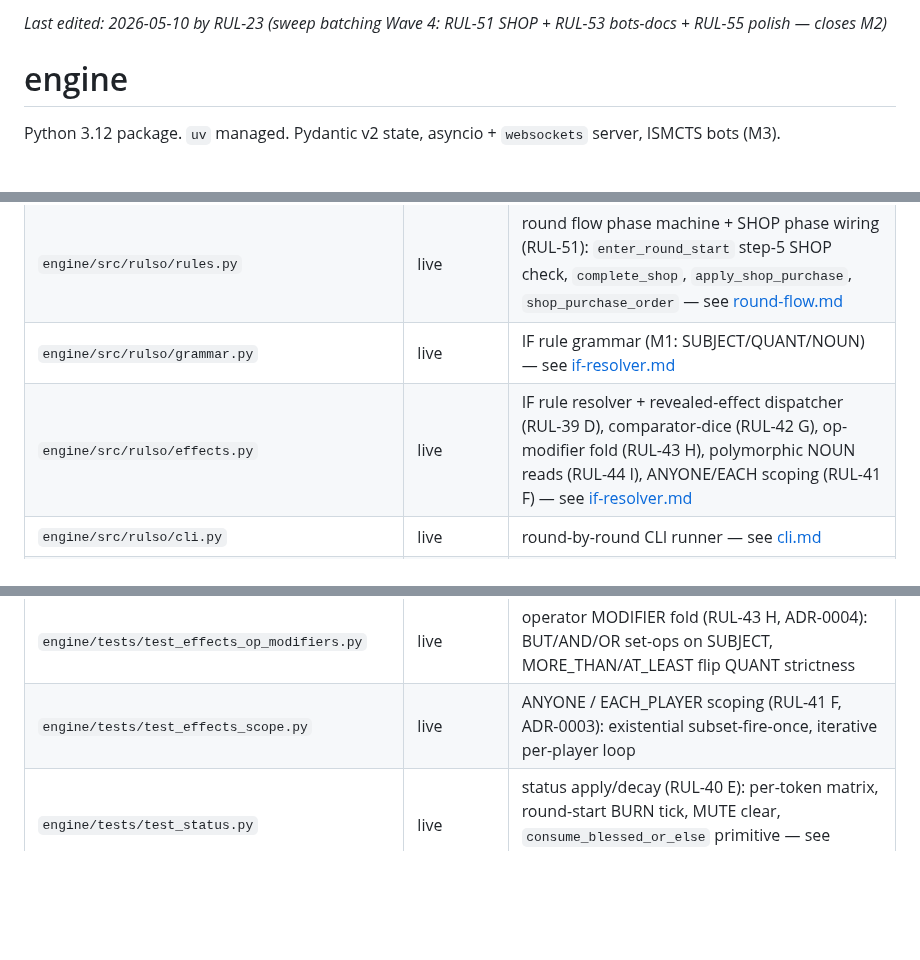
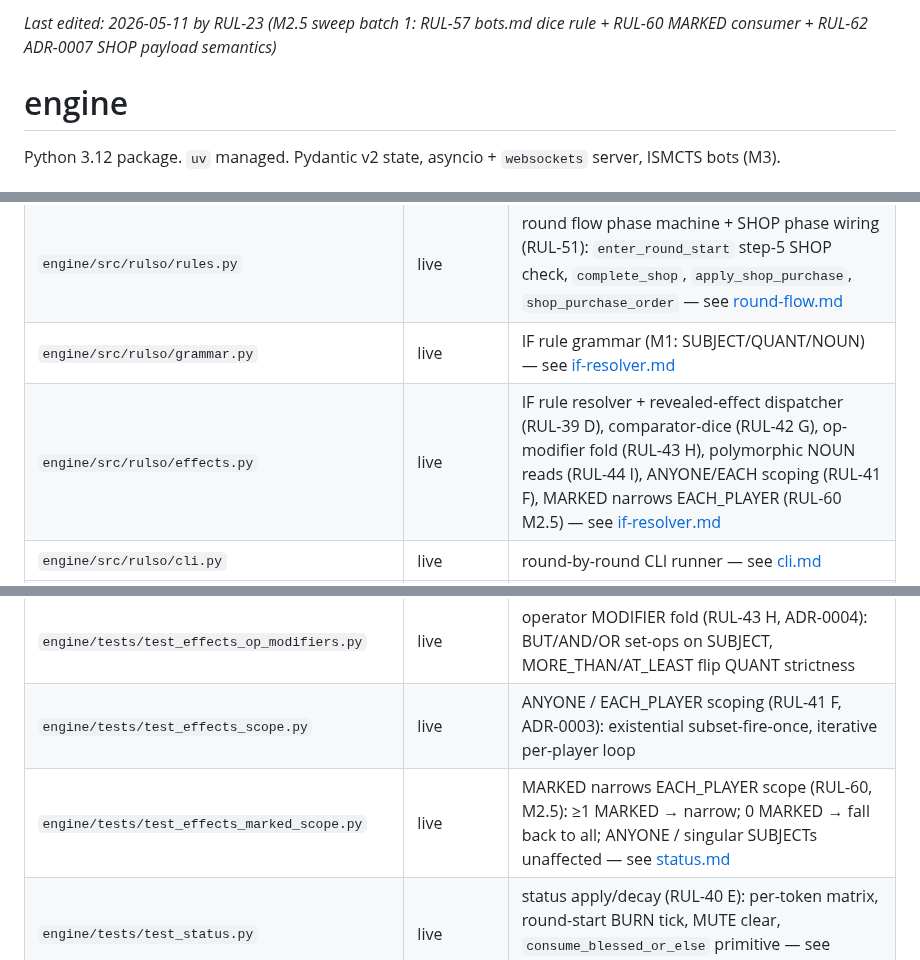
Before and after one commit to icfred/rulso, a Markdown page: docs/engine/readme.md, 3 parts joined by grey strips. Drawn GitHub-style; blank space fills up the shorter version.

```diff
--- a/docs/engine/readme.md
+++ b/docs/engine/readme.md
@@ -1,4 +1,4 @@
-_Last edited: 2026-05-10 by RUL-23 (sweep batching Wave 4: RUL-51 SHOP + RUL-53 bots-docs + RUL-55 polish — closes M2)_
+_Last edited: 2026-05-11 by RUL-23 (M2.5 sweep batch 1: RUL-57 bots.md dice rule + RUL-60 MARKED consumer + RUL-62 ADR-0007 SHOP payload semantics)_
 
 # engine
 
@@ -13,7 +13,7 @@ Python 3.12 package. `uv` managed. Pydantic v2 state, asyncio + `websockets` ser
 | `engine/src/rulso/state.py` | live | frozen pydantic models + constants — see [state-models.md](state-models.md) |
 | `engine/src/rulso/rules.py` | live | round flow phase machine + SHOP phase wiring (RUL-51): `enter_round_start` step-5 SHOP check, `complete_shop`, `apply_shop_purchase`, `shop_purchase_order` — see [round-flow.md](round-flow.md) |
 | `engine/src/rulso/grammar.py` | live | IF rule grammar (M1: SUBJECT/QUANT/NOUN) — see [if-resolver.md](if-resolver.md) |
-| `engine/src/rulso/effects.py` | live | IF rule resolver + revealed-effect dispatcher (RUL-39 D), comparator-dice (RUL-42 G), op-modifier fold (RUL-43 H), polymorphic NOUN reads (RUL-44 I), ANYONE/EACH scoping (RUL-41 F) — see [if-resolver.md](if-resolver.md) |
+| `engine/src/rulso/effects.py` | live | IF rule resolver + revealed-effect dispatcher (RUL-39 D), comparator-dice (RUL-42 G), op-modifier fold (RUL-43 H), polymorphic NOUN reads (RUL-44 I), ANYONE/EACH scoping (RUL-41 F), MARKED narrows EACH_PLAYER (RUL-60 M2.5) — see [if-resolver.md](if-resolver.md) |
 | `engine/src/rulso/cli.py` | live | round-by-round CLI runner — see [cli.md](cli.md) |
 | `engine/src/rulso/labels.py` | live | LEADER/WOUNDED (M1.5) + GENEROUS/CURSED (M2 RUL-33); MARKED/CHAINED stay empty pending status-apply ticket — see [labels.md](labels.md) |
 | `engine/src/rulso/cards.py` | live | yaml loader + deck builder. Covers M1.5 + M2 vocabulary (CardType.EFFECT, GoalCard, scope_mode) plus SHOP offers (RUL-51 `_ShopEntry`, `load_shop_offers`); reads `design/cards.yaml` |
@@ -44,6 +44,7 @@ Python 3.12 package. `uv` managed. Pydantic v2 state, asyncio + `websockets` ser
 | `engine/tests/test_effects_comparator.py` | live | OP-only comparator dice (RUL-42 G, ADR-0002): 1d6/2d6 player choice, LT/LE/GT/GE/EQ |
 | `engine/tests/test_effects_op_modifiers.py` | live | operator MODIFIER fold (RUL-43 H, ADR-0004): BUT/AND/OR set-ops on SUBJECT, MORE_THAN/AT_LEAST flip QUANT strictness |
 | `engine/tests/test_effects_scope.py` | live | ANYONE / EACH_PLAYER scoping (RUL-41 F, ADR-0003): existential subset-fire-once, iterative per-player loop |
+| `engine/tests/test_effects_marked_scope.py` | live | MARKED narrows EACH_PLAYER scope (RUL-60, M2.5): ≥1 MARKED → narrow; 0 MARKED → fall back to all; ANYONE / singular SUBJECTs unaffected — see [status.md](status.md) |
 | `engine/tests/test_status.py` | live | status apply/decay (RUL-40 E): per-token matrix, round-start BURN tick, MUTE clear, `consume_blessed_or_else` primitive — see [status.md](status.md) |
 | `engine/tests/test_goals.py` | live | goal-claim engine (RUL-46 K): predicate registry, single-claim discard + replenish, renewable persist |
 | `engine/tests/test_jokers.py` | live | JOKER attachment (RUL-45 J): PERSIST_WHEN/WHILE promote, ECHO conditional one-shot WHEN, DOUBLE effect doubling |
```
Also changed, not shown: STATUS.md (+12 -7 lines).
